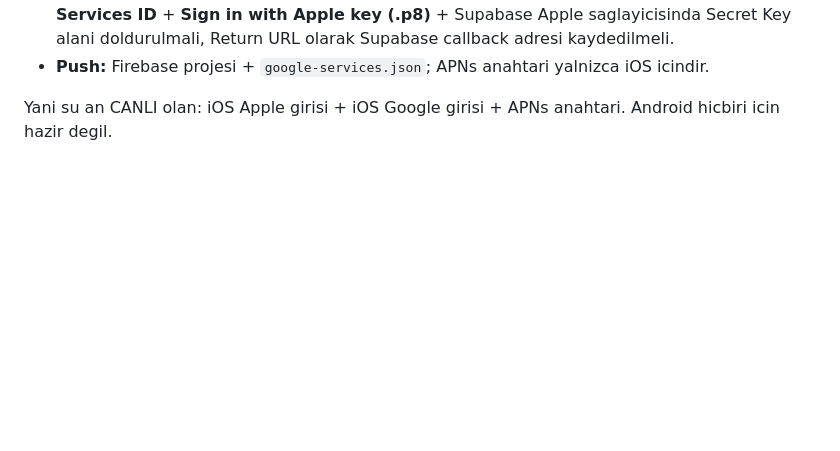
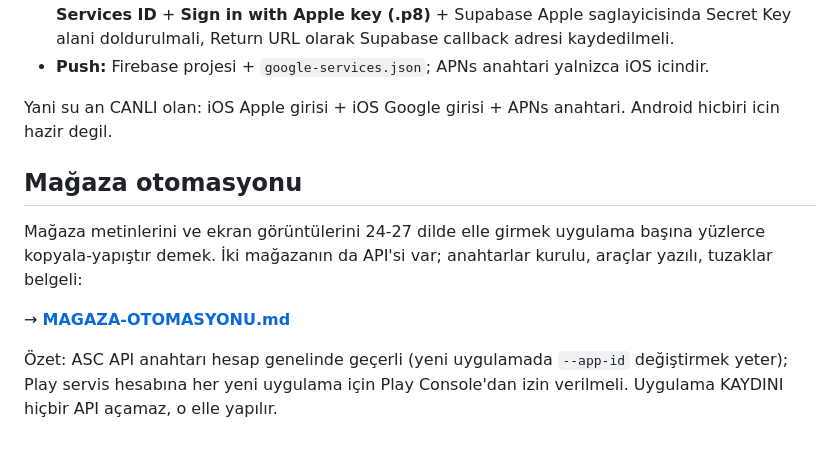
Before and after one commit to osmantanrikulu/tanrikuluapps-site, a Markdown page: docs/ALTYAPI.md, the part around the change. Drawn GitHub-style; blank space fills up the shorter version.

```diff
--- a/docs/ALTYAPI.md
+++ b/docs/ALTYAPI.md
@@ -186,3 +186,16 @@ push icin ayrica sunlar gerekir:
 
 Yani su an CANLI olan: iOS Apple girisi + iOS Google girisi + APNs anahtari.
 Android hicbiri icin hazir degil.
+
+## Mağaza otomasyonu
+
+Mağaza metinlerini ve ekran görüntülerini 24-27 dilde elle girmek
+uygulama başına yüzlerce kopyala-yapıştır demek. İki mağazanın da API'si
+var; anahtarlar kurulu, araçlar yazılı, tuzaklar belgeli:
+
+→ **[MAGAZA-OTOMASYONU.md](MAGAZA-OTOMASYONU.md)**
+
+Özet: ASC API anahtarı hesap genelinde geçerli (yeni uygulamada
+`--app-id` değiştirmek yeter); Play servis hesabına her yeni uygulama
+için Play Console'dan izin verilmeli. Uygulama KAYDINI hiçbir API
+açamaz, o elle yapılır.
```
Also changed, not shown: docs/MAGAZA-OTOMASYONU.md (added, +167 -0 lines).
